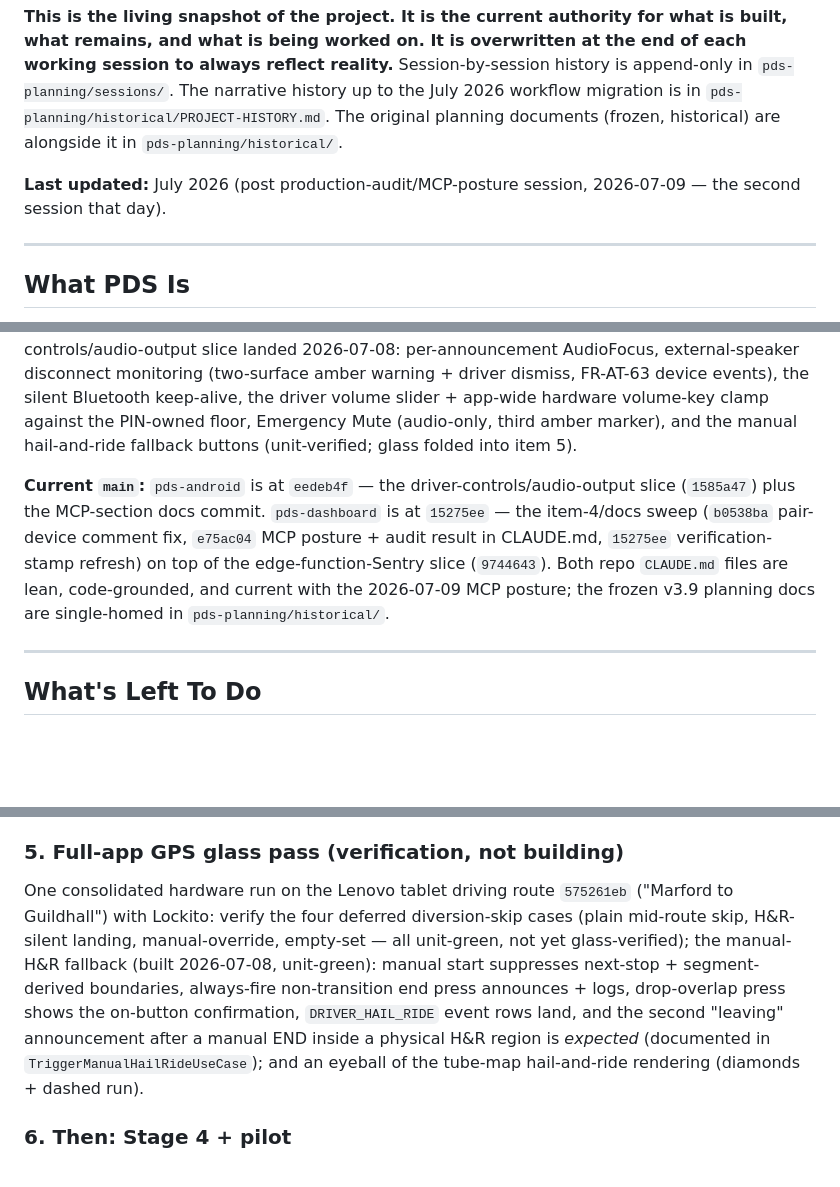
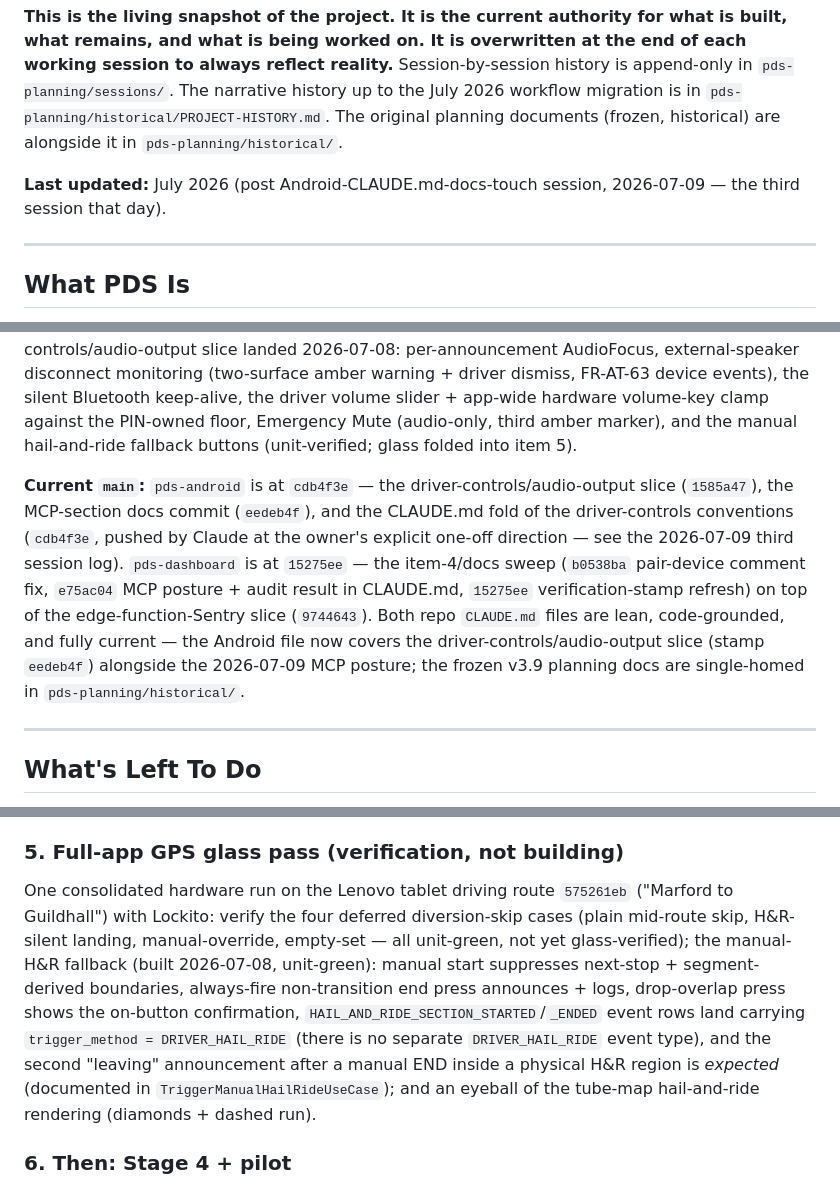
Before and after one commit to oliverjhj/pds-planning, a Markdown page: living/STATE.md, 3 parts joined by grey strips. GitHub-like rendering; blank space fills up the shorter version.

```diff
--- a/living/STATE.md
+++ b/living/STATE.md
@@ -3,7 +3,7 @@
 
 **This is the living snapshot of the project. It is the current authority for what is built, what remains, and what is being worked on. It is overwritten at the end of each working session to always reflect reality.** Session-by-session history is append-only in `pds-planning/sessions/`. The narrative history up to the July 2026 workflow migration is in `pds-planning/historical/PROJECT-HISTORY.md`. The original planning documents (frozen, historical) are alongside it in `pds-planning/historical/`.
 
-**Last updated:** July 2026 (post production-audit/MCP-posture session, 2026-07-09 — the second session that day).
+**Last updated:** July 2026 (post Android-CLAUDE.md-docs-touch session, 2026-07-09 — the third session that day).
 
 ---
 
@@ -23,7 +23,7 @@ The product is **functionally near-complete on both surfaces.** Everything below
 
 **Android (`pds-android`) — feature-complete.** Pairing and encrypted credential storage; reactive JWT recovery and lifecycle heartbeat; the full sync engine (route/stop/audio download, three triggers, hands-free dashboard→tablet propagation); GPS stop detection; all automatic announcements (route, next-stop, termination, hail-and-ride) with the alert chime, co-equal screen flash, and text overlay; screen calibration and physically-measured ≥22mm text; the tube-map progress view; journey completion/termination; hail-and-ride sections; diversions (author/observe, GPS auto-skip, replay-on-resume); Level 1 kiosk (screen pinning + default launcher); admin PIN and the full admin menu; and post-journey summary upload. The driver-controls/audio-output slice landed 2026-07-08: per-announcement AudioFocus, external-speaker disconnect monitoring (two-surface amber warning + driver dismiss, FR-AT-63 device events), the silent Bluetooth keep-alive, the driver volume slider + app-wide hardware volume-key clamp against the PIN-owned floor, Emergency Mute (audio-only, third amber marker), and the manual hail-and-ride fallback buttons (unit-verified; glass folded into item 5).
 
-**Current `main`:** `pds-android` is at `eedeb4f` — the driver-controls/audio-output slice (`1585a47`) plus the MCP-section docs commit. `pds-dashboard` is at `15275ee` — the item-4/docs sweep (`b0538ba` pair-device comment fix, `e75ac04` MCP posture + audit result in CLAUDE.md, `15275ee` verification-stamp refresh) on top of the edge-function-Sentry slice (`9744643`). Both repo `CLAUDE.md` files are lean, code-grounded, and current with the 2026-07-09 MCP posture; the frozen v3.9 planning docs are single-homed in `pds-planning/historical/`.
+**Current `main`:** `pds-android` is at `cdb4f3e` — the driver-controls/audio-output slice (`1585a47`), the MCP-section docs commit (`eedeb4f`), and the CLAUDE.md fold of the driver-controls conventions (`cdb4f3e`, pushed by Claude at the owner's explicit one-off direction — see the 2026-07-09 third session log). `pds-dashboard` is at `15275ee` — the item-4/docs sweep (`b0538ba` pair-device comment fix, `e75ac04` MCP posture + audit result in CLAUDE.md, `15275ee` verification-stamp refresh) on top of the edge-function-Sentry slice (`9744643`). Both repo `CLAUDE.md` files are lean, code-grounded, and fully current — the Android file now covers the driver-controls/audio-output slice (stamp `eedeb4f`) alongside the 2026-07-09 MCP posture; the frozen v3.9 planning docs are single-homed in `pds-planning/historical/`.
 
 ---
 
@@ -33,7 +33,7 @@ In order. Item 5 is the last pre-pilot item; item 6 follows. (Item 1 — repo CL
 
 ### 5. Full-app GPS glass pass (verification, not building)
 
-One consolidated hardware run on the Lenovo tablet driving route `575261eb` ("Marford to Guildhall") with Lockito: verify the four deferred diversion-skip cases (plain mid-route skip, H&R-silent landing, manual-override, empty-set — all unit-green, not yet glass-verified); the manual-H&R fallback (built 2026-07-08, unit-green): manual start suppresses next-stop + segment-derived boundaries, always-fire non-transition end press announces + logs, drop-overlap press shows the on-button confirmation, `DRIVER_HAIL_RIDE` event rows land, and the second "leaving" announcement after a manual END inside a physical H&R region is *expected* (documented in `TriggerManualHailRideUseCase`); and an eyeball of the tube-map hail-and-ride rendering (diamonds + dashed run).
+One consolidated hardware run on the Lenovo tablet driving route `575261eb` ("Marford to Guildhall") with Lockito: verify the four deferred diversion-skip cases (plain mid-route skip, H&R-silent landing, manual-override, empty-set — all unit-green, not yet glass-verified); the manual-H&R fallback (built 2026-07-08, unit-green): manual start suppresses next-stop + segment-derived boundaries, always-fire non-transition end press announces + logs, drop-overlap press shows the on-button confirmation, `HAIL_AND_RIDE_SECTION_STARTED`/`_ENDED` event rows land carrying `trigger_method = DRIVER_HAIL_RIDE` (there is no separate `DRIVER_HAIL_RIDE` event type), and the second "leaving" announcement after a manual END inside a physical H&R region is *expected* (documented in `TriggerManualHailRideUseCase`); and an eyeball of the tube-map hail-and-ride rendering (diamonds + dashed run).
 
 ### 6. Then: Stage 4 + pilot
 
```
Also changed, not shown: other parts of living/STATE.md (+1 -2 lines), sessions/2026-07-09-android-claude-md-docs-touch.md (added, +26 -0 lines).
